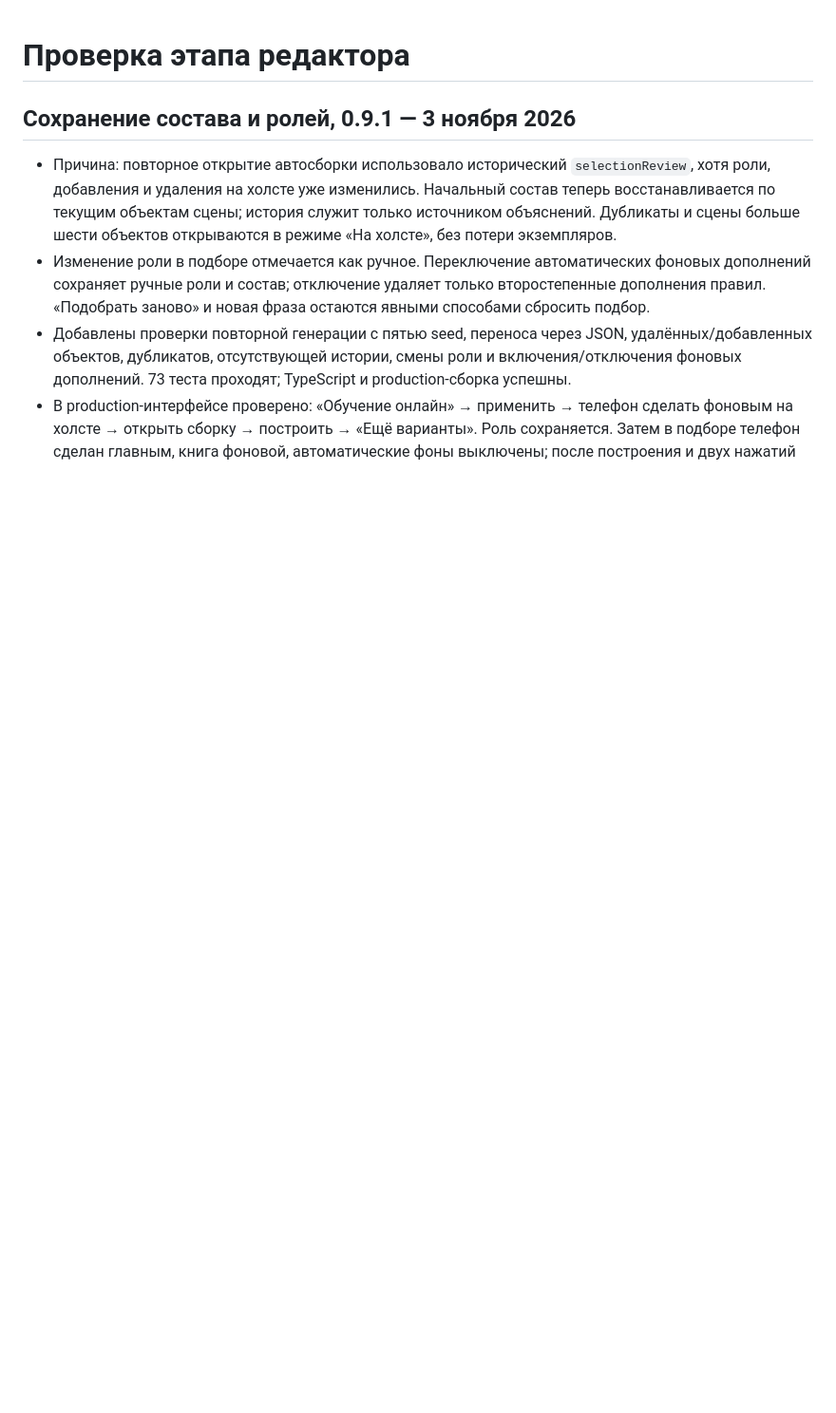
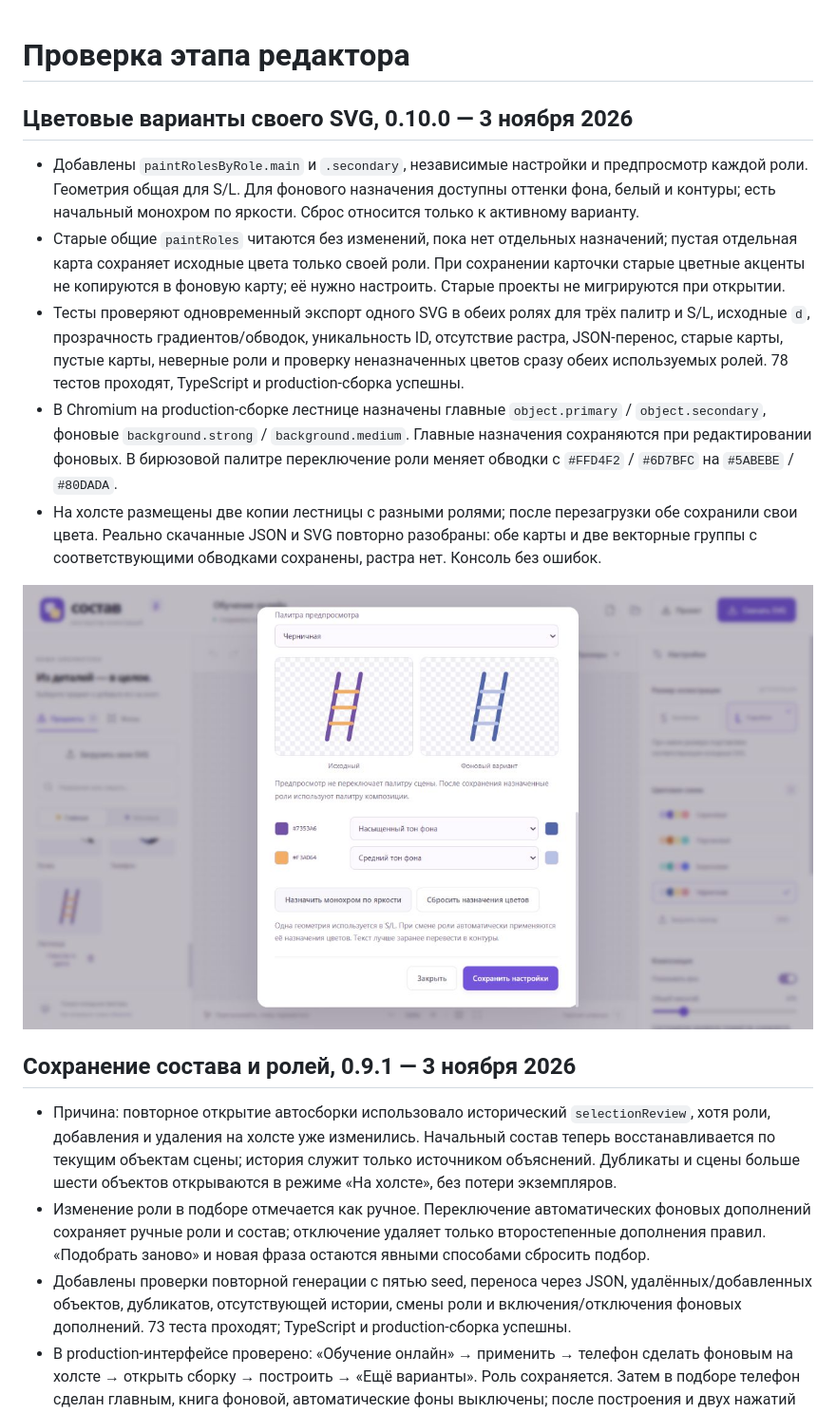
Before and after one commit to Sluchaino/sostav, a Markdown page: docs/QA.md, the part around the change. Shown at 95% size. Rendered like a GitHub page; pictures changed too: docs/custom-role-colors.png (added); blank space fills up the shorter version.

```diff
--- a/docs/QA.md
+++ b/docs/QA.md
@@ -1,4 +1,14 @@
 # Проверка этапа редактора
+
+## Цветовые варианты своего SVG, 0.10.0 — 3 ноября 2026
+
+- Добавлены `paintRolesByRole.main` и `.secondary`, независимые настройки и предпросмотр каждой роли. Геометрия общая для S/L. Для фонового назначения доступны оттенки фона, белый и контуры; есть начальный монохром по яркости. Сброс относится только к активному варианту.
+- Старые общие `paintRoles` читаются без изменений, пока нет отдельных назначений; пустая отдельная карта сохраняет исходные цвета только своей роли. При сохранении карточки старые цветные акценты не копируются в фоновую карту; её нужно настроить. Старые проекты не мигрируются при открытии.
+- Тесты проверяют одновременный экспорт одного SVG в обеих ролях для трёх палитр и S/L, исходные `d`, прозрачность градиентов/обводок, уникальность ID, отсутствие растра, JSON-перенос, старые карты, пустые карты, неверные роли и проверку неназначенных цветов сразу обеих используемых ролей. 78 тестов проходят, TypeScript и production-сборка успешны.
+- В Chromium на production-сборке лестнице назначены главные `object.primary` / `object.secondary`, фоновые `background.strong` / `background.medium`. Главные назначения сохраняются при редактировании фоновых. В бирюзовой палитре переключение роли меняет обводки с `#FFD4F2` / `#6D7BFC` на `#5ABEBE` / `#80DADA`.
+- На холсте размещены две копии лестницы с разными ролями; после перезагрузки обе сохранили свои цвета. Реально скачанные JSON и SVG повторно разобраны: обе карты и две векторные группы с соответствующими обводками сохранены, растра нет. Консоль без ошибок.
+
+![Настройка фонового варианта](custom-role-colors.png)
 
 ## Сохранение состава и ролей, 0.9.1 — 3 ноября 2026
 
```
Also changed, not shown: README.md (+4 -2 lines), 8 other files.
